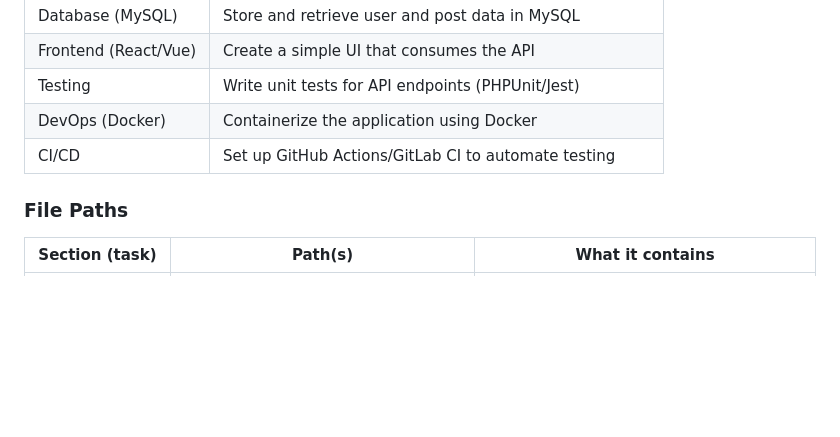
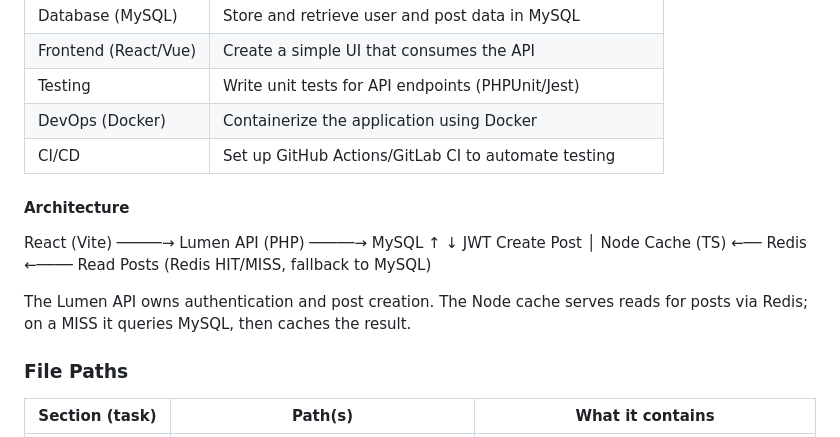
Before and after one commit to shnallapeddi/EnergeX, a Markdown page: README.md, the part around the change. Rendered like a GitHub page; blank space fills up the shorter version.

```diff
--- a/README.md
+++ b/README.md
@@ -16,6 +16,18 @@ Build a microservice API using Lumen (PHP) and Node.js (TypeScript) that integra
 | Testing                   | Write unit tests for API endpoints (PHPUnit/Jest)                    |
 | DevOps (Docker)           | Containerize the application using Docker                            |
 | CI/CD                     | Set up GitHub Actions/GitLab CI to automate testing                  |
+
+#### Architecture
+React (Vite)  ─────→  Lumen API (PHP) ─────→ MySQL
+                     ↑             ↓
+                   JWT            Create Post
+                     │
+Node Cache (TS)  ←── Redis  ←──── Read Posts (Redis HIT/MISS, fallback to MySQL)
+
+The Lumen API owns authentication and post creation.
+The Node cache serves reads for posts via Redis; on a MISS it queries MySQL, then caches the result.
+
+
 
 ### File Paths
 
```
